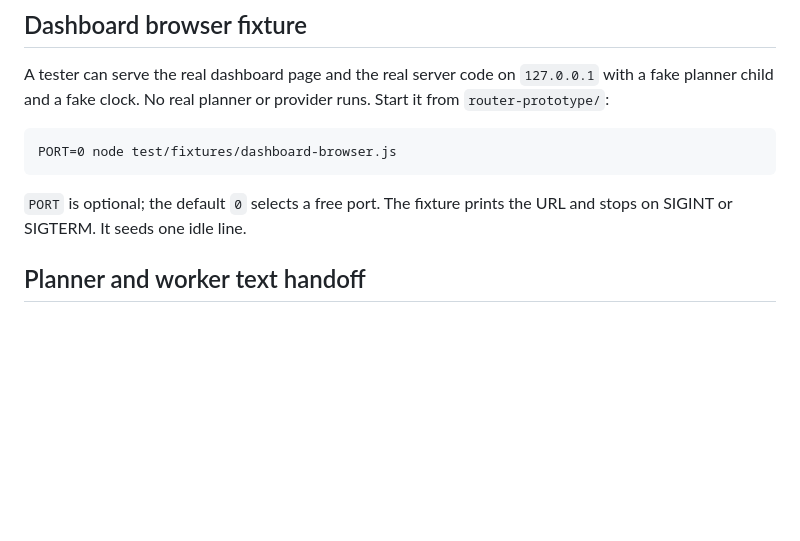
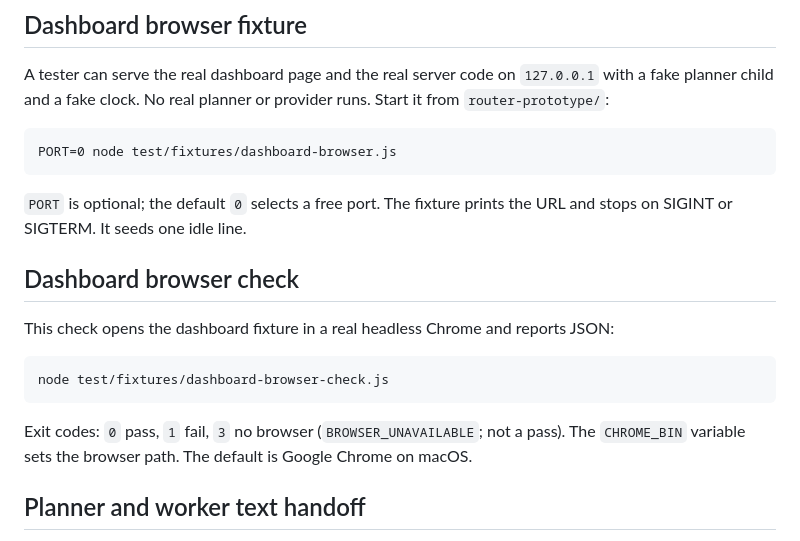
Before and after one commit to bbaga/cuck-code, a Markdown page: router-prototype/README.md, the part around the change. Drawn GitHub-style; blank space fills up the shorter version.

Commit message:
docs: describe dashboard browser check
Co-Authored-By: Claude Sonnet 5.5 <noreply@anthropic.com>

````diff
--- a/router-prototype/README.md
+++ b/router-prototype/README.md
@@ -55,6 +55,17 @@ PORT=0 node test/fixtures/dashboard-browser.js
 
 `PORT` is optional; the default `0` selects a free port. The fixture prints
 the URL and stops on SIGINT or SIGTERM. It seeds one idle line.
+
+## Dashboard browser check
+
+This check opens the dashboard fixture in a real headless Chrome and reports JSON:
+
+```
+node test/fixtures/dashboard-browser-check.js
+```
+
+Exit codes: `0` pass, `1` fail, `3` no browser (`BROWSER_UNAVAILABLE`; not a pass).
+The `CHROME_BIN` variable sets the browser path. The default is Google Chrome on macOS.
 
 ## Planner and worker text handoff
 
````
